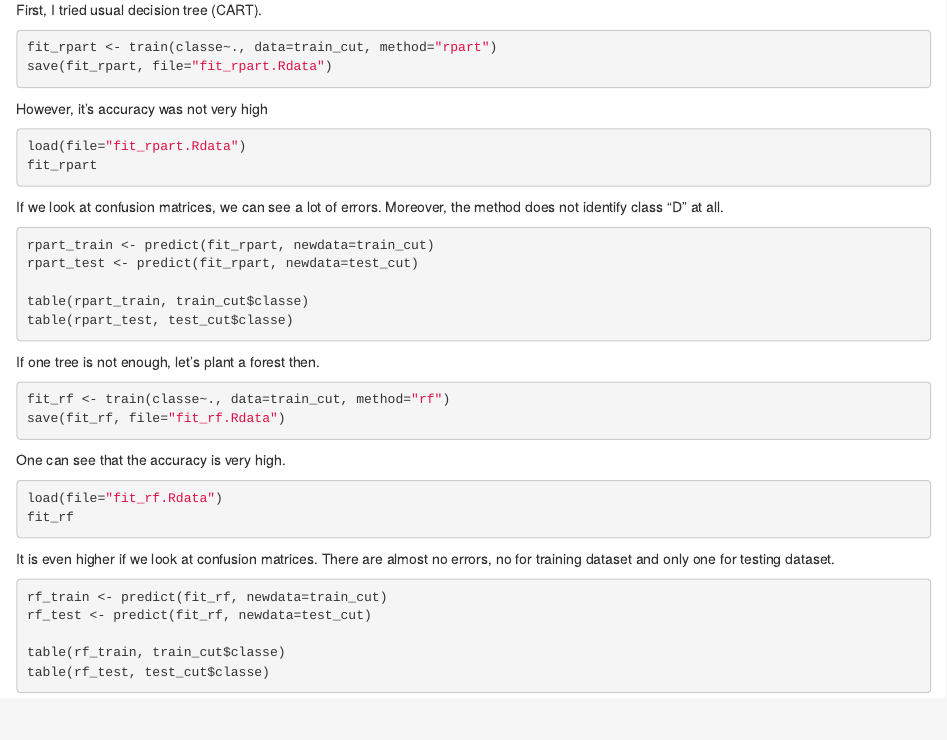
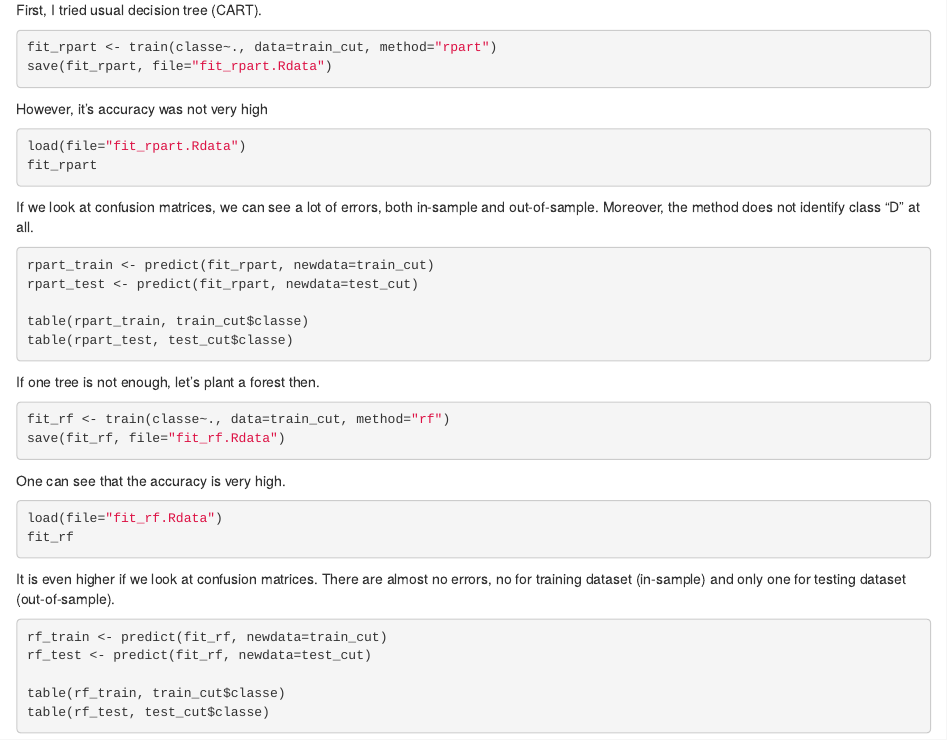
Before and after one commit to Sultan2015/MachineLearningAssignment, an R Markdown document (learning.Rmd): the page in a window 1100 px wide, from 1130 px down. Rendered offline with R 4.5, knitr and Pandoc, with nearby package versions; the code chunks are not run, so their results and figures are left out.

Commit message:
Some minor impovements

````diff
--- a/learning.Rmd
+++ b/learning.Rmd
@@ -74,7 +74,7 @@ load(file="fit_rpart.Rdata")
 fit_rpart
 ```
 
-If we look at confusion matrices, we can see a lot of errors. Moreover, the method does not identify class "D" at all.
+If we look at confusion matrices, we can see a lot of errors, both in-sample and out-of-sample. Moreover, the method does not identify class "D" at all.
 
 ```{r}
 rpart_train <- predict(fit_rpart, newdata=train_cut)
@@ -99,7 +99,7 @@ load(file="fit_rf.Rdata")
 fit_rf
 ```
 
-It is even higher if we look at confusion matrices. There are almost no errors, no for training dataset and only one for testing dataset.
+It is even higher if we look at confusion matrices. There are almost no errors, no for training dataset (in-sample) and only one for testing dataset (out-of-sample).
 
 ```{r}
 rf_train <- predict(fit_rf, newdata=train_cut)
````
Also changed, not shown: learning.html, learning.md.
